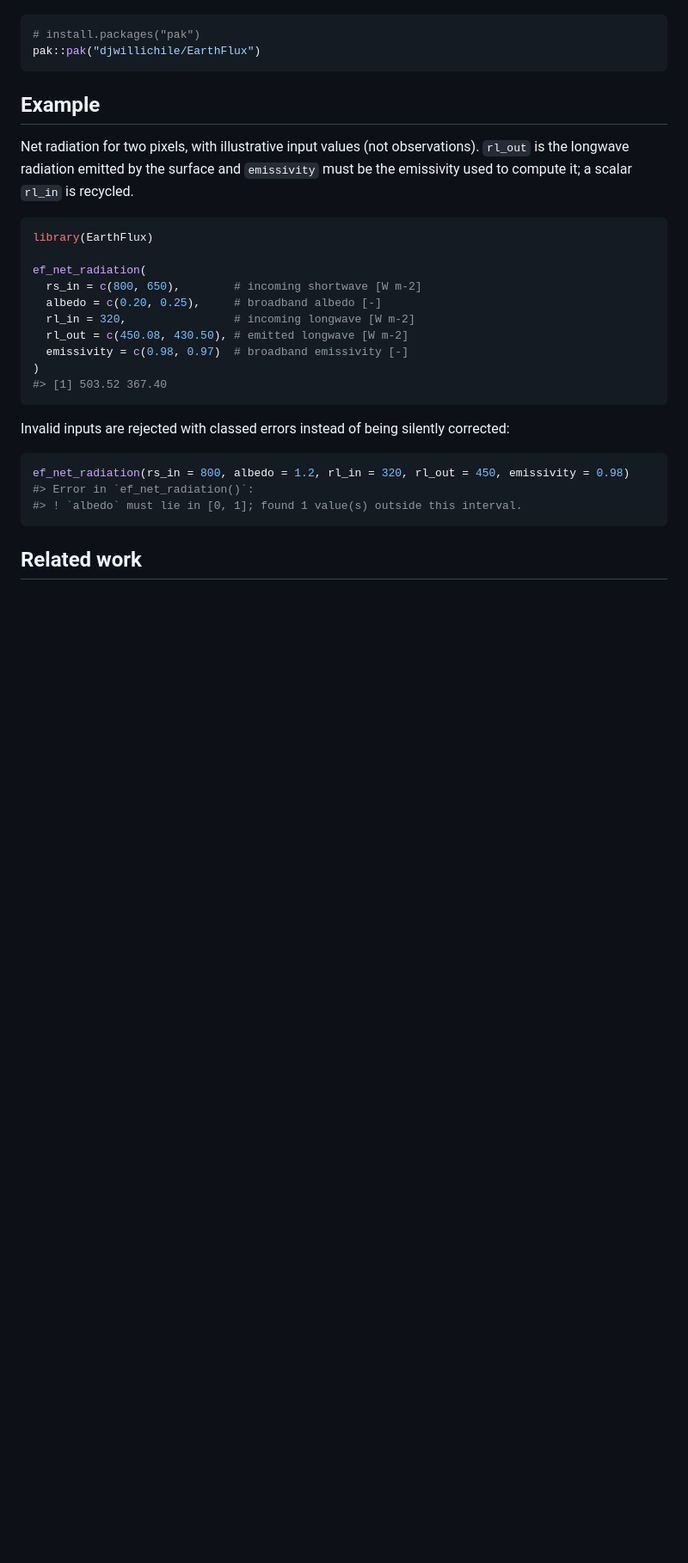
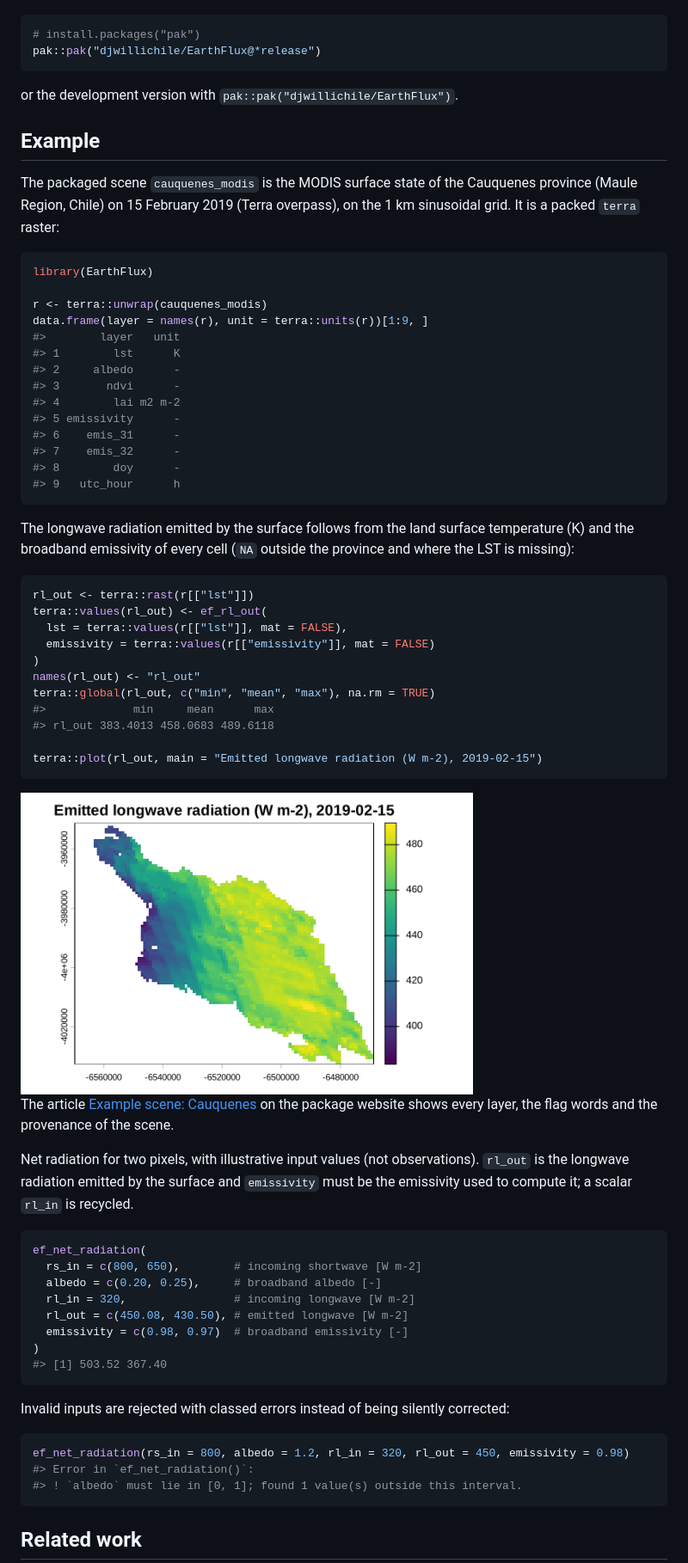
Before and after one commit to djwillichile/EarthFlux, a Markdown page: README.md, the part around one of its changes. Shown at 86% size. Rendered like a GitHub page; pictures changed too: man/figures/README-example-rl-out-1.png (added); blank space fills up the shorter version.

````diff
--- a/README.md
+++ b/README.md
@@ -92,10 +123,58 @@ You can install the development version of EarthFlux from GitHub with:
 
 ``` r
 # install.packages("pak")
-pak::pak("djwillichile/EarthFlux")
+pak::pak("djwillichile/EarthFlux@*release")
 ```
 
+or the development version with `pak::pak("djwillichile/EarthFlux")`.
+
 ## Example
+
+The packaged scene `cauquenes_modis` is the MODIS surface state of the
+Cauquenes province (Maule Region, Chile) on 15 February 2019 (Terra
+overpass), on the 1 km sinusoidal grid. It is a packed `terra` raster:
+
+``` r
+library(EarthFlux)
+
+r <- terra::unwrap(cauquenes_modis)
+data.frame(layer = names(r), unit = terra::units(r))[1:9, ]
+#>        layer   unit
+#> 1        lst      K
+#> 2     albedo      -
+#> 3       ndvi      -
+#> 4        lai m2 m-2
+#> 5 emissivity      -
+#> 6    emis_31      -
+#> 7    emis_32      -
+#> 8        doy      -
+#> 9   utc_hour      h
+```
+
+The longwave radiation emitted by the surface follows from the land
+surface temperature (K) and the broadband emissivity of every cell (`NA`
+outside the province and where the LST is missing):
+
+``` r
+rl_out <- terra::rast(r[["lst"]])
+terra::values(rl_out) <- ef_rl_out(
+  lst = terra::values(r[["lst"]], mat = FALSE),
+  emissivity = terra::values(r[["emissivity"]], mat = FALSE)
+)
+names(rl_out) <- "rl_out"
+terra::global(rl_out, c("min", "mean", "max"), na.rm = TRUE)
+#>             min     mean      max
+#> rl_out 383.4013 458.0683 489.6118
+
+terra::plot(rl_out, main = "Emitted longwave radiation (W m-2), 2019-02-15")
+```
+
+<img src="man/figures/README-example-rl-out-1.png" alt="" width="70%" />
+
+The article [Example scene:
+Cauquenes](https://djwillichile.github.io/EarthFlux/articles/cauquenes-example.html)
+on the package website shows every layer, the flag words and the
+provenance of the scene.
 
 Net radiation for two pixels, with illustrative input values (not
 observations). `rl_out` is the longwave radiation emitted by the surface
@@ -103,8 +182,6 @@ and `emissivity` must be the emissivity used to compute it; a scalar
 `rl_in` is recycled.
 
 ``` r
-library(EarthFlux)
-
 ef_net_radiation(
   rs_in = c(800, 650),        # incoming shortwave [W m-2]
   albedo = c(0.20, 0.25),     # broadband albedo [-]
````
Also changed, not shown: other parts of README.md (+54 -23 lines), 1 other file.
